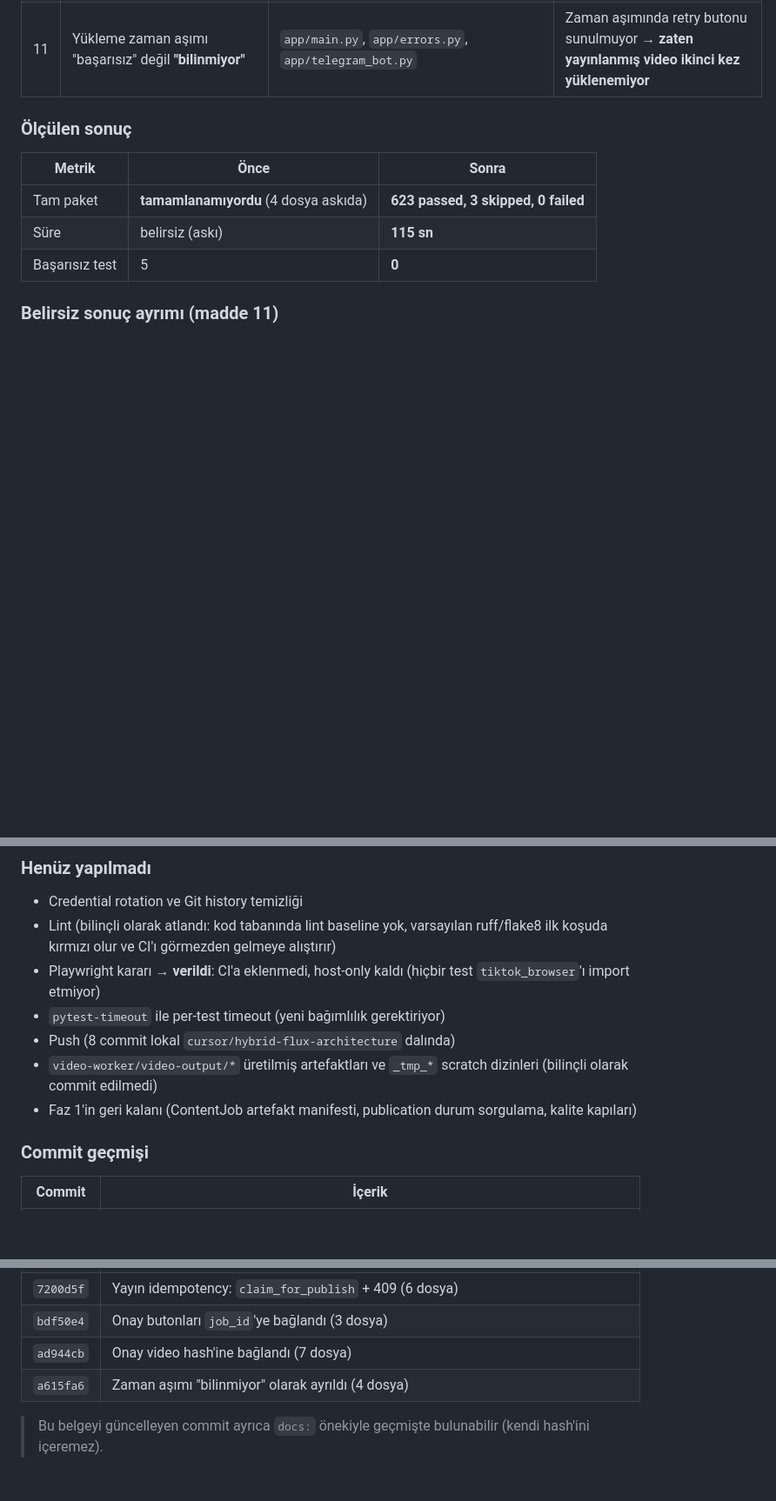
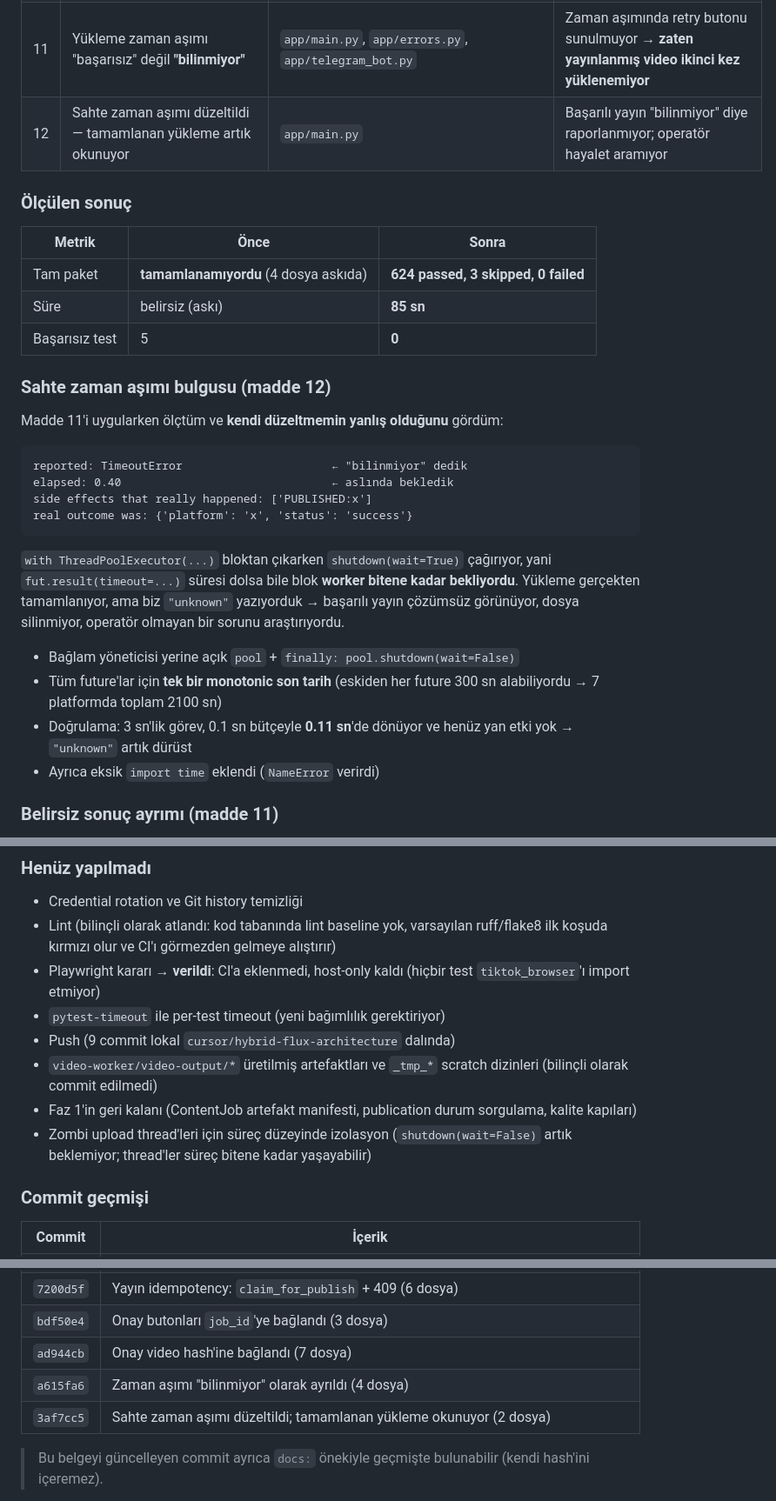
Before and after one commit to kadir3106/sosyal-medya-otomasyon, a Markdown page: docs/GELISTIRME_VIZYONU_VE_YOL_HARITASI.md, 3 parts joined by grey strips. Shown at 87% size. Drawn GitHub-style; blank space fills up the shorter version.

Commit message:
docs: record the fake-timeout finding in the development plan

````diff
--- a/docs/GELISTIRME_VIZYONU_VE_YOL_HARITASI.md
+++ b/docs/GELISTIRME_VIZYONU_VE_YOL_HARITASI.md
@@ -681,14 +681,33 @@ Faz 0'ın P0 çekirdeği uygulandı ve doğrulandı.
 | 9 | Onay butonları `job_id`'ye bağlandı | `video-worker/app/telegram_bot.py`, `app/pipeline.py` | Eski bir mesajdaki "Onayla"ya basmak **yanlış videoyu yayınlayamıyor** |
 | 10 | Onay video dosyasının **hash'ine** bağlandı | `app/pipeline.py`, `app/main.py`, `app/publish_log.py`, `app/errors.py` | Aynı `job_id` altında yeniden render edilen farklı içerik eski onayla **yayınlanamıyor** (409) |
 | 11 | Yükleme zaman aşımı "başarısız" değil **"bilinmiyor"** | `app/main.py`, `app/errors.py`, `app/telegram_bot.py` | Zaman aşımında retry butonu sunulmuyor → **zaten yayınlanmış video ikinci kez yüklenemiyor** |
+| 12 | Sahte zaman aşımı düzeltildi — tamamlanan yükleme artık okunuyor | `app/main.py` | Başarılı yayın "bilinmiyor" diye raporlanmıyor; operatör hayalet aramıyor |
 
 ### Ölçülen sonuç
 
 | Metrik | Önce | Sonra |
 |---|---|---|
-| Tam paket | **tamamlanamıyordu** (4 dosya askıda) | **623 passed, 3 skipped, 0 failed** |
-| Süre | belirsiz (askı) | **115 sn** |
+| Tam paket | **tamamlanamıyordu** (4 dosya askıda) | **624 passed, 3 skipped, 0 failed** |
+| Süre | belirsiz (askı) | **85 sn** |
 | Başarısız test | 5 | **0** |
+
+### Sahte zaman aşımı bulgusu (madde 12)
+
+Madde 11'i uygularken ölçtüm ve **kendi düzeltmemin yanlış olduğunu** gördüm:
+
+```
+reported: TimeoutError                      ← "bilinmiyor" dedik
+elapsed: 0.40                               ← aslında bekledik
+side effects that really happened: ['PUBLISHED:x']
+real outcome was: {'platform': 'x', 'status': 'success'}
+```
+
+`with ThreadPoolExecutor(...)` bloktan çıkarken `shutdown(wait=True)` çağırıyor, yani `fut.result(timeout=...)` süresi dolsa bile blok **worker bitene kadar bekliyordu**. Yükleme gerçekten tamamlanıyor, ama biz `"unknown"` yazıyorduk → başarılı yayın çözümsüz görünüyor, dosya silinmiyor, operatör olmayan bir sorunu araştırıyordu.
+
+- Bağlam yöneticisi yerine açık `pool` + `finally: pool.shutdown(wait=False)`
+- Tüm future'lar için **tek bir monotonic son tarih** (eskiden her future 300 sn alabiliyordu → 7 platformda toplam 2100 sn)
+- Doğrulama: 3 sn'lik görev, 0.1 sn bütçeyle **0.11 sn**'de dönüyor ve henüz yan etki yok → `"unknown"` artık dürüst
+- Ayrıca eksik `import time` eklendi (`NameError` verirdi)
 
 ### Belirsiz sonuç ayrımı (madde 11)
 
@@ -737,9 +756,10 @@ Askı sanılan şey aslında **gerçek ağ retry'ı**ydı: `.env` içindeki `DIR
 - Lint (bilinçli olarak atlandı: kod tabanında lint baseline yok, varsayılan ruff/flake8 ilk koşuda kırmızı olur ve CI'ı görmezden gelmeye alıştırır)
 - Playwright kararı → **verildi**: CI'a eklenmedi, host-only kaldı (hiçbir test `tiktok_browser`'ı import etmiyor)
 - `pytest-timeout` ile per-test timeout (yeni bağımlılık gerektiriyor)
-- Push (8 commit lokal `cursor/hybrid-flux-architecture` dalında)
+- Push (9 commit lokal `cursor/hybrid-flux-architecture` dalında)
 - `video-worker/video-output/*` üretilmiş artefaktları ve `_tmp_*` scratch dizinleri (bilinçli olarak commit edilmedi)
 - Faz 1'in geri kalanı (ContentJob artefakt manifesti, publication durum sorgulama, kalite kapıları)
+- Zombi upload thread'leri için süreç düzeyinde izolasyon (`shutdown(wait=False)` artık beklemiyor; thread'ler süreç bitene kadar yaşayabilir)
 
 ### Commit geçmişi
 
@@ -753,6 +773,7 @@ Askı sanılan şey aslında **gerçek ağ retry'ı**ydı: `.env` içindeki `DIR
 | `bdf50e4` | Onay butonları `job_id`'ye bağlandı (3 dosya) |
 | `ad944cb` | Onay video hash'ine bağlandı (7 dosya) |
 | `a615fa6` | Zaman aşımı "bilinmiyor" olarak ayrıldı (4 dosya) |
+| `3af7cc5` | Sahte zaman aşımı düzeltildi; tamamlanan yükleme okunuyor (2 dosya) |
 
 > Bu belgeyi güncelleyen commit ayrıca `docs:` önekiyle geçmişte bulunabilir (kendi hash'ini içeremez).
 
````
